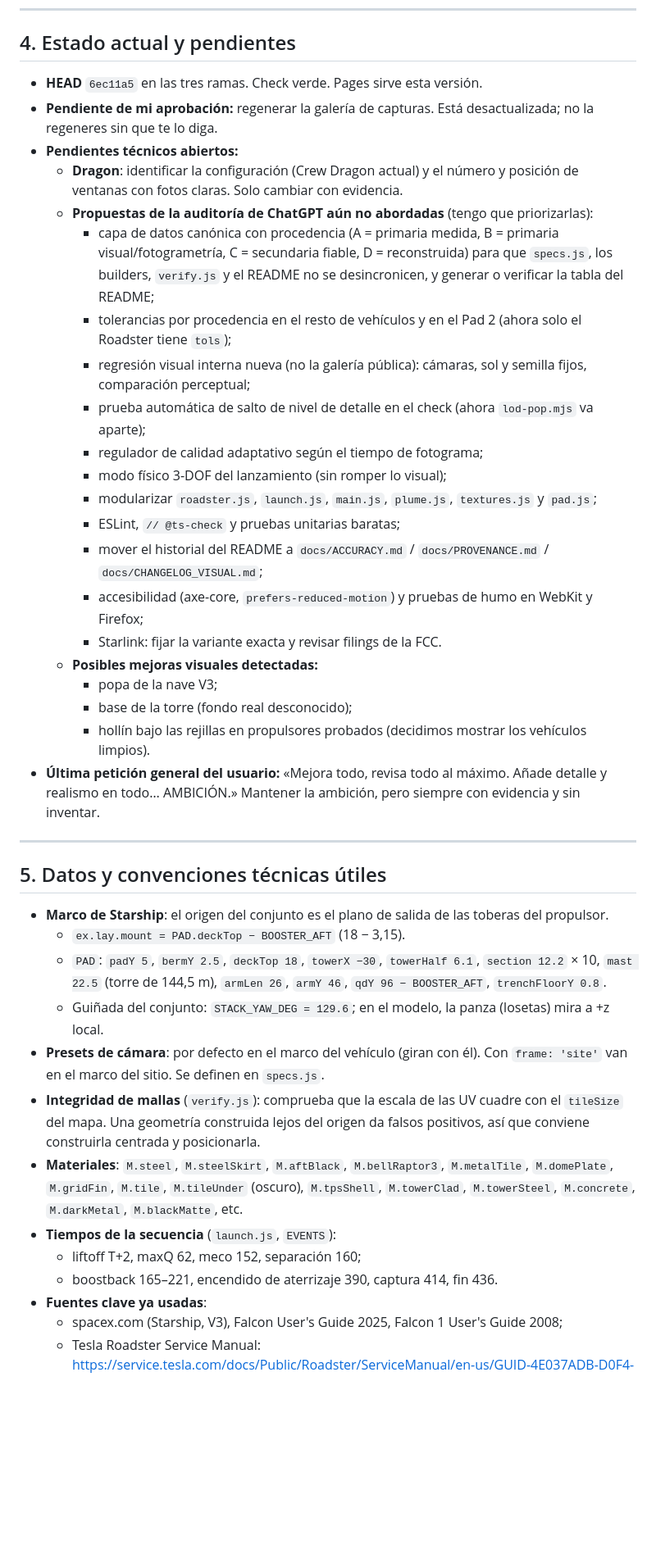
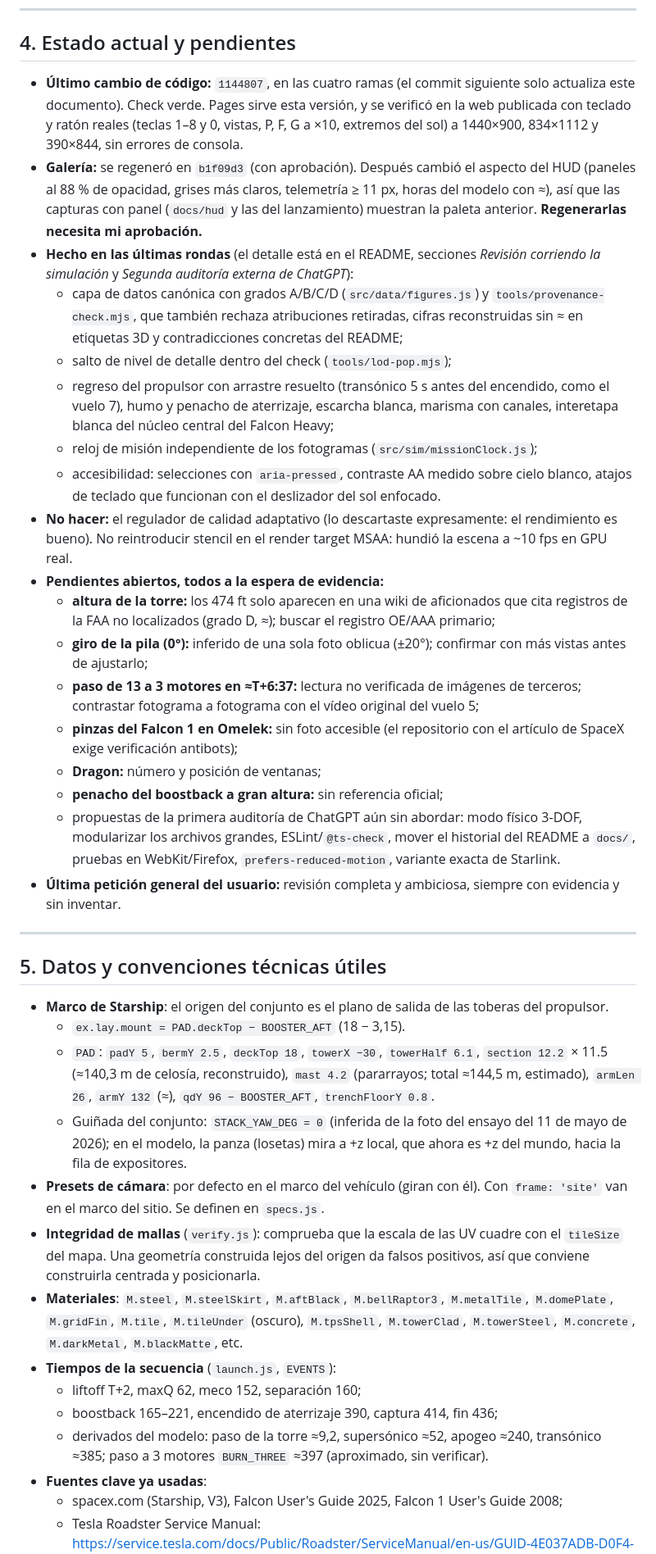
Before and after one commit to alvarodesigns34/spacex, a Markdown page: TRASPASO.md, the part around one of its changes. Shown at 82% size. GitHub-like rendering; blank space fills up the shorter version.

Commit message:
TRASPASO: current state, parameters and open items after the last two rounds
Co-Authored-By: Claude Opus 5.5 <noreply@anthropic.com>
Claude-Session: https://claude.ai/code/session_01RGBhwYSx39Kzv8yjkN28LM

```diff
--- a/TRASPASO.md
+++ b/TRASPASO.md
@@ -204,27 +206,24 @@ c5b86c6 Close the tank-farm domes; carbon louvre panel on the Roadster bonnet
 
 ## 4. Estado actual y pendientes
 
-- **HEAD** `6ec11a5` en las tres ramas. Check verde. Pages sirve esta versión.
-- **Pendiente de mi aprobación:** regenerar la galería de capturas. Está desactualizada; no la regeneres sin que te lo diga.
-- **Pendientes técnicos abiertos:**
-  - **Dragon**: identificar la configuración (Crew Dragon actual) y el número y posición de ventanas con fotos claras. Solo cambiar con evidencia.
-  - **Propuestas de la auditoría de ChatGPT aún no abordadas** (tengo que priorizarlas):
-    - capa de datos canónica con procedencia (A = primaria medida, B = primaria visual/fotogrametría, C = secundaria fiable, D = reconstruida) para que `specs.js`, los builders, `verify.js` y el README no se desincronicen, y generar o verificar la tabla del README;
-    - tolerancias por procedencia en el resto de vehículos y en el Pad 2 (ahora solo el Roadster tiene `tols`);
-    - regresión visual interna nueva (no la galería pública): cámaras, sol y semilla fijos, comparación perceptual;
-    - prueba automática de salto de nivel de detalle en el check (ahora `lod-pop.mjs` va aparte);
-    - regulador de calidad adaptativo según el tiempo de fotograma;
-    - modo físico 3-DOF del lanzamiento (sin romper lo visual);
-    - modularizar `roadster.js`, `launch.js`, `main.js`, `plume.js`, `textures.js` y `pad.js`;
-    - ESLint, `// @ts-check` y pruebas unitarias baratas;
-    - mover el historial del README a `docs/ACCURACY.md` / `docs/PROVENANCE.md` / `docs/CHANGELOG_VISUAL.md`;
-    - accesibilidad (axe-core, `prefers-reduced-motion`) y pruebas de humo en WebKit y Firefox;
-    - Starlink: fijar la variante exacta y revisar filings de la FCC.
-  - **Posibles mejoras visuales detectadas:**
-    - popa de la nave V3;
-    - base de la torre (fondo real desconocido);
-    - hollín bajo las rejillas en propulsores probados (decidimos mostrar los vehículos limpios).
-- **Última petición general del usuario:** «Mejora todo, revisa todo al máximo. Añade detalle y realismo en todo… AMBICIÓN.» Mantener la ambición, pero siempre con evidencia y sin inventar.
+- **Último cambio de código:** `1144807`, en las cuatro ramas (el commit siguiente solo actualiza este documento). Check verde. Pages sirve esta versión, y se verificó en la web publicada con teclado y ratón reales (teclas 1–8 y 0, vistas, P, F, G a ×10, extremos del sol) a 1440×900, 834×1112 y 390×844, sin errores de consola.
+- **Galería:** se regeneró en `b1f09d3` (con aprobación). Después cambió el aspecto del HUD (paneles al 88 % de opacidad, grises más claros, telemetría ≥ 11 px, horas del modelo con ≈), así que las capturas con panel (`docs/hud` y las del lanzamiento) muestran la paleta anterior. **Regenerarlas necesita mi aprobación.**
+- **Hecho en las últimas rondas** (el detalle está en el README, secciones *Revisión corriendo la simulación* y *Segunda auditoría externa de ChatGPT*):
+  - capa de datos canónica con grados A/B/C/D (`src/data/figures.js`) y `tools/provenance-check.mjs`, que también rechaza atribuciones retiradas, cifras reconstruidas sin ≈ en etiquetas 3D y contradicciones concretas del README;
+  - salto de nivel de detalle dentro del check (`tools/lod-pop.mjs`);
+  - regreso del propulsor con arrastre resuelto (transónico 5 s antes del encendido, como el vuelo 7), humo y penacho de aterrizaje, escarcha blanca, marisma con canales, interetapa blanca del núcleo central del Falcon Heavy;
+  - reloj de misión independiente de los fotogramas (`src/sim/missionClock.js`);
+  - accesibilidad: selecciones con `aria-pressed`, contraste AA medido sobre cielo blanco, atajos de teclado que funcionan con el deslizador del sol enfocado.
+- **No hacer:** el regulador de calidad adaptativo (lo descartaste expresamente: el rendimiento es bueno). No reintroducir stencil en el render target MSAA: hundió la escena a ~10 fps en GPU real.
+- **Pendientes abiertos, todos a la espera de evidencia:**
+  - **altura de la torre:** los 474 ft solo aparecen en una wiki de aficionados que cita registros de la FAA no localizados (grado D, ≈); buscar el registro OE/AAA primario;
+  - **giro de la pila (0°):** inferido de una sola foto oblicua (±20°); confirmar con más vistas antes de ajustarlo;
+  - **paso de 13 a 3 motores en ≈T+6:37:** lectura no verificada de imágenes de terceros; contrastar fotograma a fotograma con el vídeo original del vuelo 5;
+  - **pinzas del Falcon 1 en Omelek:** sin foto accesible (el repositorio con el artículo de SpaceX exige verificación antibots);
+  - **Dragon:** número y posición de ventanas;
+  - **penacho del boostback a gran altura:** sin referencia oficial;
+  - propuestas de la primera auditoría de ChatGPT aún sin abordar: modo físico 3-DOF, modularizar los archivos grandes, ESLint/`@ts-check`, mover el historial del README a `docs/`, pruebas en WebKit/Firefox, `prefers-reduced-motion`, variante exacta de Starlink.
+- **Última petición general del usuario:** revisión completa y ambiciosa, siempre con evidencia y sin inventar.
 
 ---
 
@@ -232,14 +231,15 @@ c5b86c6 Close the tank-farm domes; carbon louvre panel on the Roadster bonnet
 
 - **Marco de Starship**: el origen del conjunto es el plano de salida de las toberas del propulsor.
   - `ex.lay.mount = PAD.deckTop − BOOSTER_AFT` (18 − 3,15).
-  - `PAD`: `padY 5`, `bermY 2.5`, `deckTop 18`, `towerX −30`, `towerHalf 6.1`, `section 12.2` × 10, `mast 22.5` (torre de 144,5 m), `armLen 26`, `armY 46`, `qdY 96 − BOOSTER_AFT`, `trenchFloorY 0.8`.
-  - Guiñada del conjunto: `STACK_YAW_DEG = 129.6`; en el modelo, la panza (losetas) mira a +z local.
+  - `PAD`: `padY 5`, `bermY 2.5`, `deckTop 18`, `towerX −30`, `towerHalf 6.1`, `section 12.2` × 11.5 (≈140,3 m de celosía, reconstruido), `mast 4.2` (pararrayos; total ≈144,5 m, estimado), `armLen 26`, `armY 132` (≈), `qdY 96 − BOOSTER_AFT`, `trenchFloorY 0.8`.
+  - Guiñada del conjunto: `STACK_YAW_DEG = 0` (inferida de la foto del ensayo del 11 de mayo de 2026); en el modelo, la panza (losetas) mira a +z local, que ahora es +z del mundo, hacia la fila de expositores.
 - **Presets de cámara**: por defecto en el marco del vehículo (giran con él). Con `frame: 'site'` van en el marco del sitio. Se definen en `specs.js`.
 - **Integridad de mallas** (`verify.js`): comprueba que la escala de las UV cuadre con el `tileSize` del mapa. Una geometría construida lejos del origen da falsos positivos, así que conviene construirla centrada y posicionarla.
 - **Materiales**: `M.steel`, `M.steelSkirt`, `M.aftBlack`, `M.bellRaptor3`, `M.metalTile`, `M.domePlate`, `M.gridFin`, `M.tile`, `M.tileUnder` (oscuro), `M.tpsShell`, `M.towerClad`, `M.towerSteel`, `M.concrete`, `M.darkMetal`, `M.blackMatte`, etc.
 - **Tiempos de la secuencia** (`launch.js`, `EVENTS`):
   - liftoff T+2, maxQ 62, meco 152, separación 160;
-  - boostback 165–221, encendido de aterrizaje 390, captura 414, fin 436.
+  - boostback 165–221, encendido de aterrizaje 390, captura 414, fin 436;
+  - derivados del modelo: paso de la torre ≈9,2, supersónico ≈52, apogeo ≈240, transónico ≈385; paso a 3 motores `BURN_THREE` ≈397 (aproximado, sin verificar).
 - **Fuentes clave ya usadas**:
   - spacex.com (Starship, V3), Falcon User's Guide 2025, Falcon 1 User's Guide 2008;
   - Tesla Roadster Service Manual: https://service.tesla.com/docs/Public/Roadster/ServiceManual/en-us/GUID-4E037ADB-D0F4-48A0-9261-1083193D4C1B.html
```
Also changed, not shown: other parts of TRASPASO.md (+3 -1 lines).
